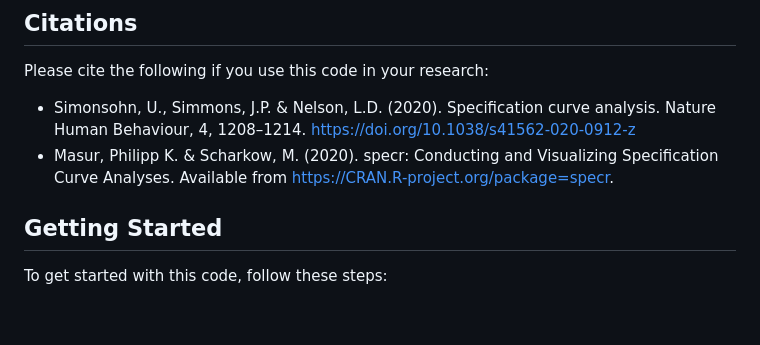
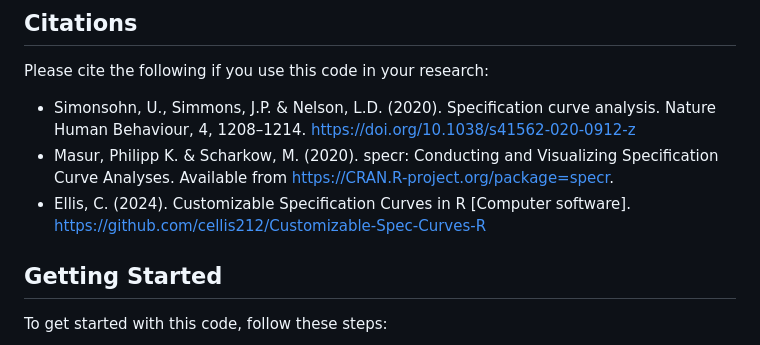
Before and after one commit to cellis212/Customizable-Spec-Curves-R, a Markdown page: readme.md, the part around the change. Drawn GitHub-style; blank space fills up the shorter version.

```diff
--- a/readme.md
+++ b/readme.md
@@ -27,6 +27,7 @@ Please cite the following if you use this code in your research:
 
 - Simonsohn, U., Simmons, J.P. & Nelson, L.D. (2020). Specification curve analysis. Nature Human Behaviour, 4, 1208–1214. https://doi.org/10.1038/s41562-020-0912-z
 - Masur, Philipp K. & Scharkow, M. (2020). specr: Conducting and Visualizing Specification Curve Analyses. Available from https://CRAN.R-project.org/package=specr.
+- Ellis, C. (2024). Customizable Specification Curves in R [Computer software]. https://github.com/cellis212/Customizable-Spec-Curves-R
 
 ## Getting Started
 
```
